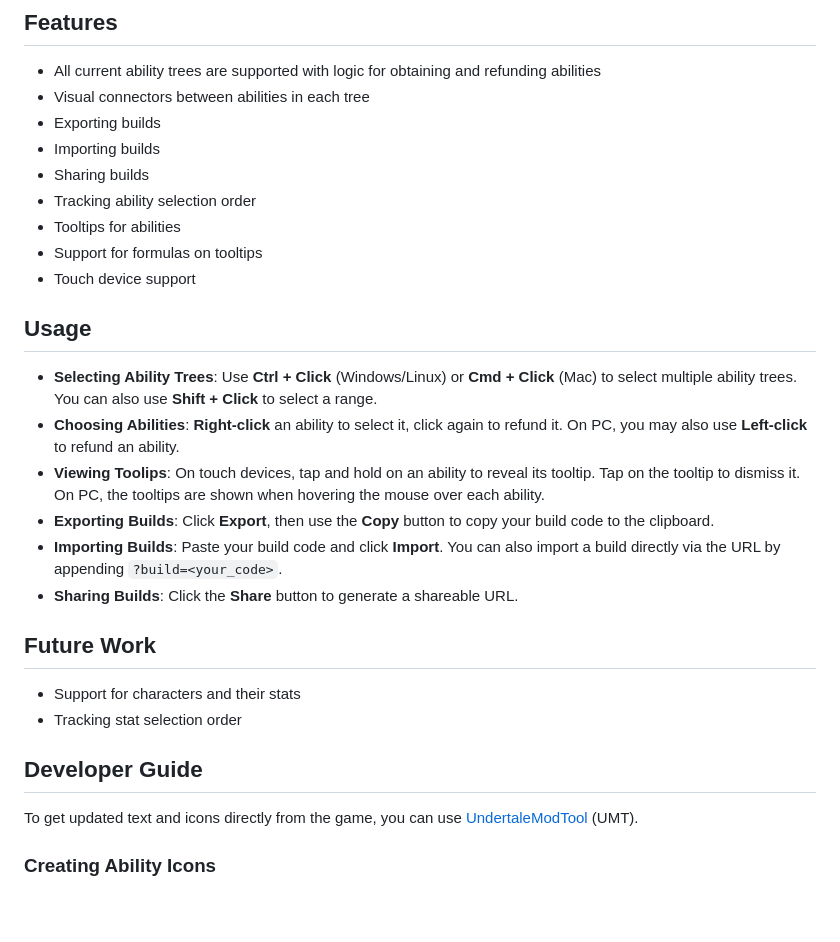
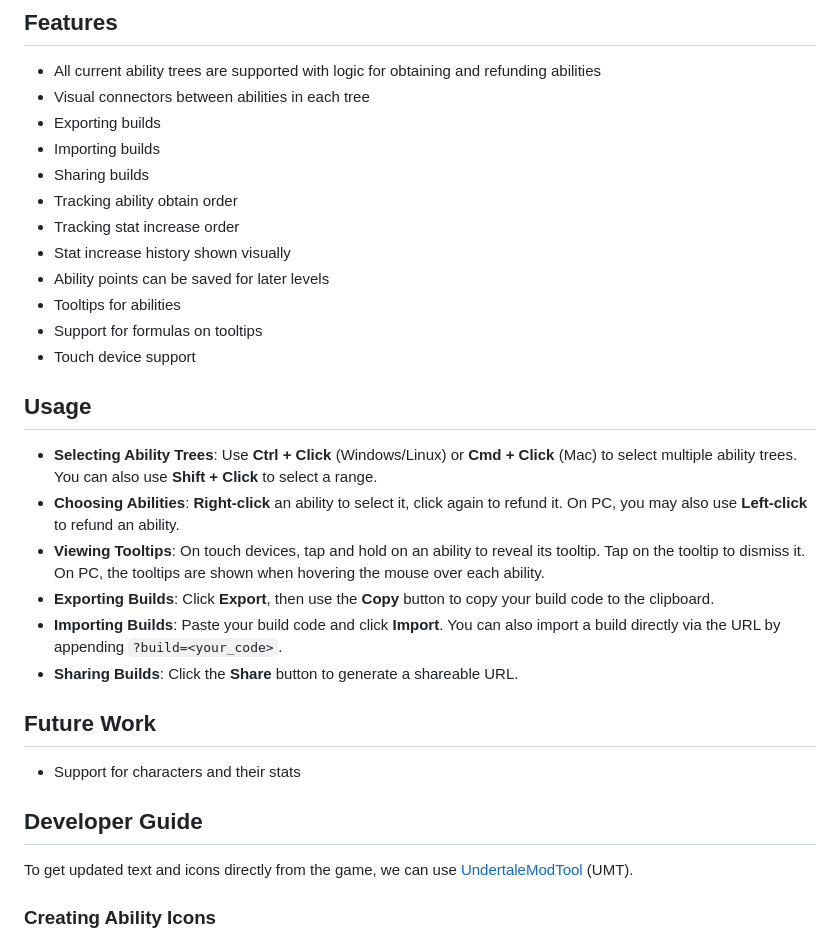
Before and after one commit to nstratos/stoneshard-talent-calculator, a Markdown page: README.md, the part around the change. GitHub-like rendering; blank space fills up the shorter version.

Commit message:
Update README for stat allocation & tracking support

```diff
--- a/README.md
+++ b/README.md
@@ -13,7 +13,10 @@ The goal of this project is to help the Stoneshard community by making it easier
 - Exporting builds
 - Importing builds
 - Sharing builds
-- Tracking ability selection order
+- Tracking ability obtain order
+- Tracking stat increase order
+- Stat increase history shown visually
+- Ability points can be saved for later levels
 - Tooltips for abilities
 - Support for formulas on tooltips
 - Touch device support
@@ -22,7 +25,7 @@ The goal of this project is to help the Stoneshard community by making it easier
 
 - **Selecting Ability Trees**: Use **Ctrl + Click** (Windows/Linux) or **Cmd + Click** (Mac) to select multiple ability trees. You can also use **Shift + Click** to select a range.
 - **Choosing Abilities**: **Right-click** an ability to select it, click again to refund it. On PC, you may also use **Left-click** to refund an ability.
-- **Viewing Toolips**: On touch devices, tap and hold on an ability to reveal its tooltip. Tap on the tooltip to dismiss it. On PC, the tooltips are shown when hovering the mouse over each ability.
+- **Viewing Tooltips**: On touch devices, tap and hold on an ability to reveal its tooltip. Tap on the tooltip to dismiss it. On PC, the tooltips are shown when hovering the mouse over each ability.
 - **Exporting Builds**: Click **Export**, then use the **Copy** button to copy your build code to the clipboard.
 - **Importing Builds**: Paste your build code and click **Import**. You can also import a build directly via the URL by appending `?build=<your_code>`.
 - **Sharing Builds**: Click the **Share** button to generate a shareable URL.
@@ -30,11 +33,10 @@ The goal of this project is to help the Stoneshard community by making it easier
 ## Future Work
 
 - Support for characters and their stats
-- Tracking stat selection order
 
 ## Developer Guide
 
-To get updated text and icons directly from the game, you can use [UndertaleModTool](https://github.com/UnderminersTeam/UndertaleModTool) (UMT).
+To get updated text and icons directly from the game, we can use [UndertaleModTool](https://github.com/UnderminersTeam/UndertaleModTool) (UMT).
 
 ### Creating Ability Icons
 
```
